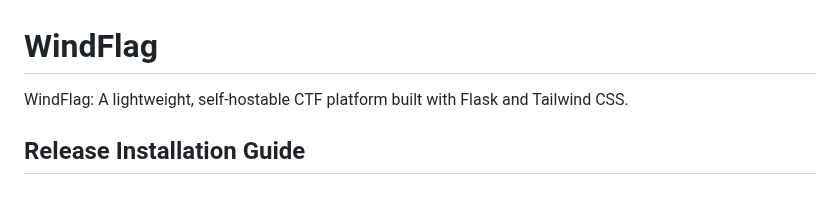
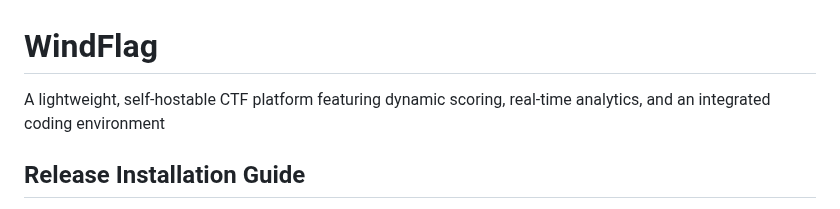
Before and after one commit to MicahWade/WindFlag, a Markdown page: README.md, the part around the change. Drawn GitHub-style.

Commit message:
Revise README to enhance project overview
Updated project description to highlight features.

```diff
--- a/README.md
+++ b/README.md
@@ -1,6 +1,6 @@
 # WindFlag
 
-WindFlag: A lightweight, self-hostable CTF platform built with Flask and Tailwind CSS.
+A lightweight, self-hostable CTF platform featuring dynamic scoring, real-time analytics, and an integrated coding environment
 
 ## Release Installation Guide
 
```
